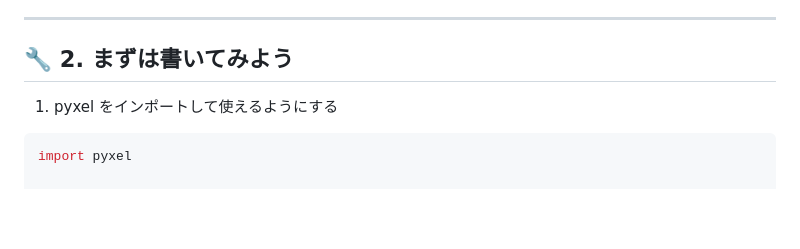
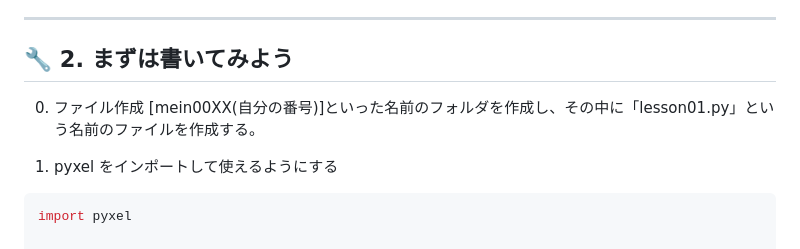
Before and after one commit to PrimeJokyu/mein_pyxel_main, a Markdown page: lesson/pyxel_lesson_001.md, the part around the change. Rendered like a GitHub page; blank space fills up the shorter version.

Commit message:
docs: add introductory pyxel lesson documentation

```diff
--- a/lesson/pyxel_lesson_001.md
+++ b/lesson/pyxel_lesson_001.md
@@ -18,6 +18,8 @@
 ---
 
 ## 🔧 2. まずは書いてみよう
+0. ファイル作成
+[mein00XX(自分の番号)]といった名前のフォルダを作成し、その中に「lesson01.py」という名前のファイルを作成する。
 
 1. pyxel をインポートして使えるようにする
 
```
